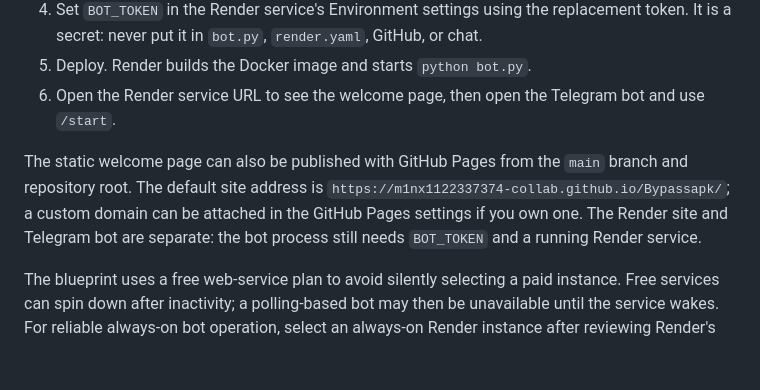
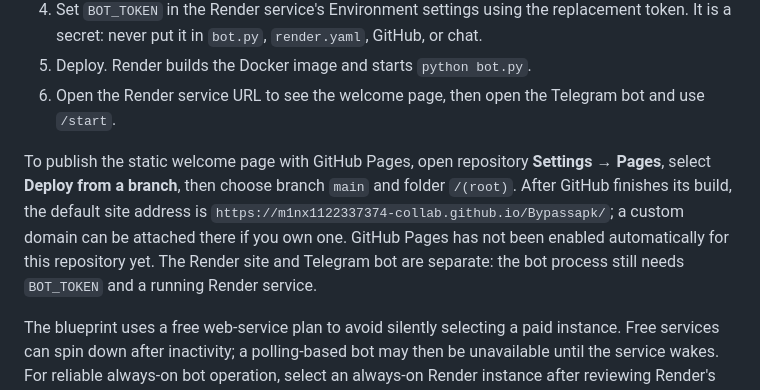
Before and after one commit to m1nx1122337374-collab/Bypassapk, a Markdown page: README.md, the part around the change. GitHub-like rendering; blank space fills up the shorter version.

Commit message:
Document welcome page hosting setup

```diff
--- a/README.md
+++ b/README.md
@@ -27,7 +27,7 @@ Telegram's hosted Bot API typically limits bot downloads to 20 MB. This project
 5. Deploy. Render builds the Docker image and starts `python bot.py`.
 6. Open the Render service URL to see the welcome page, then open the Telegram bot and use `/start`.
 
-The static welcome page can also be published with GitHub Pages from the `main` branch and repository root. The default site address is `https://m1nx1122337374-collab.github.io/Bypassapk/`; a custom domain can be attached in the GitHub Pages settings if you own one. The Render site and Telegram bot are separate: the bot process still needs `BOT_TOKEN` and a running Render service.
+To publish the static welcome page with GitHub Pages, open repository **Settings → Pages**, select **Deploy from a branch**, then choose branch `main` and folder `/(root)`. After GitHub finishes its build, the default site address is `https://m1nx1122337374-collab.github.io/Bypassapk/`; a custom domain can be attached there if you own one. GitHub Pages has not been enabled automatically for this repository yet. The Render site and Telegram bot are separate: the bot process still needs `BOT_TOKEN` and a running Render service.
 
 The blueprint uses a free web-service plan to avoid silently selecting a paid instance. Free services can spin down after inactivity; a polling-based bot may then be unavailable until the service wakes. For reliable always-on bot operation, select an always-on Render instance after reviewing Render's current plan and charges. No Render service has been created by this repository change.
 
```
